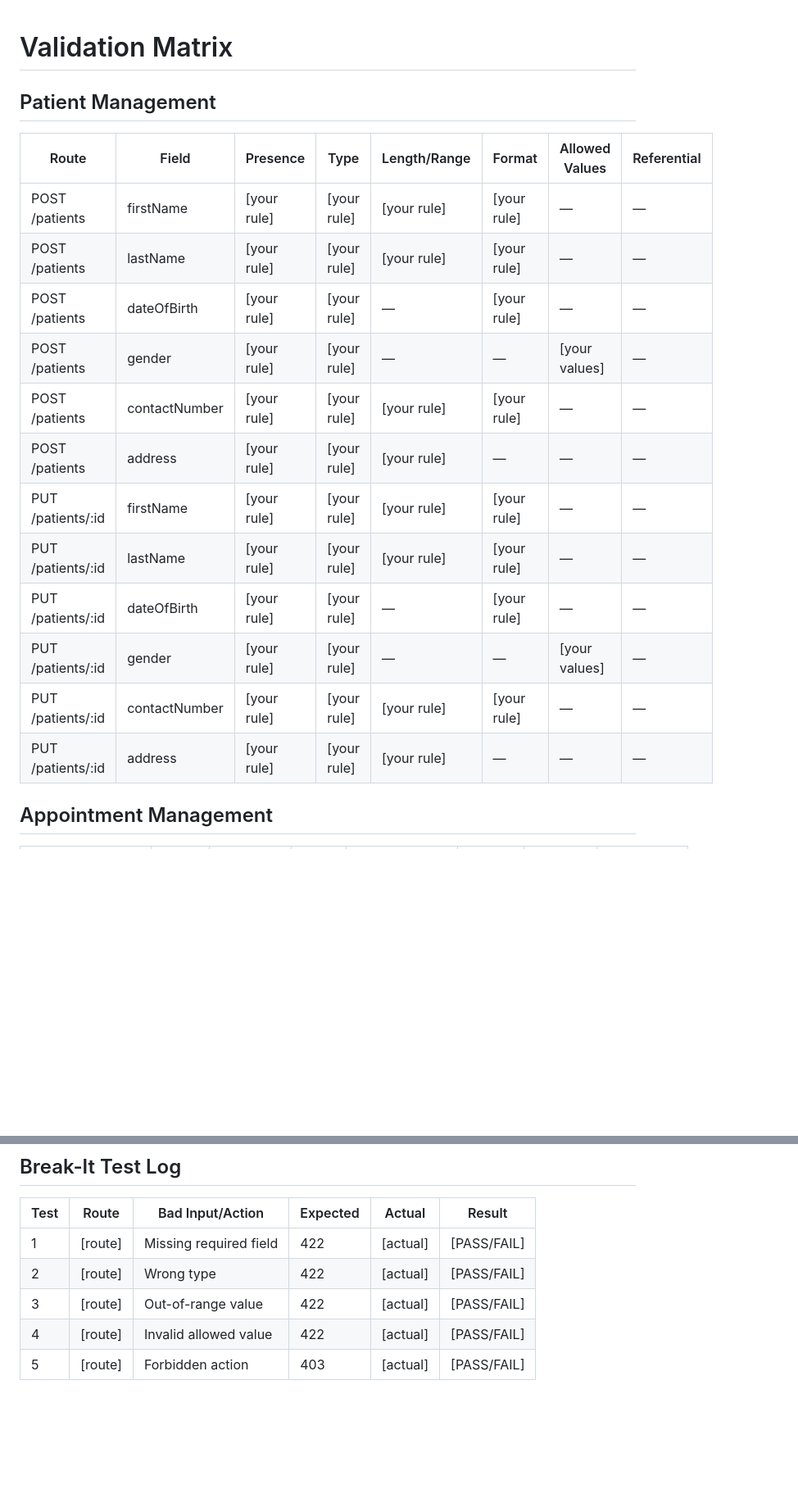
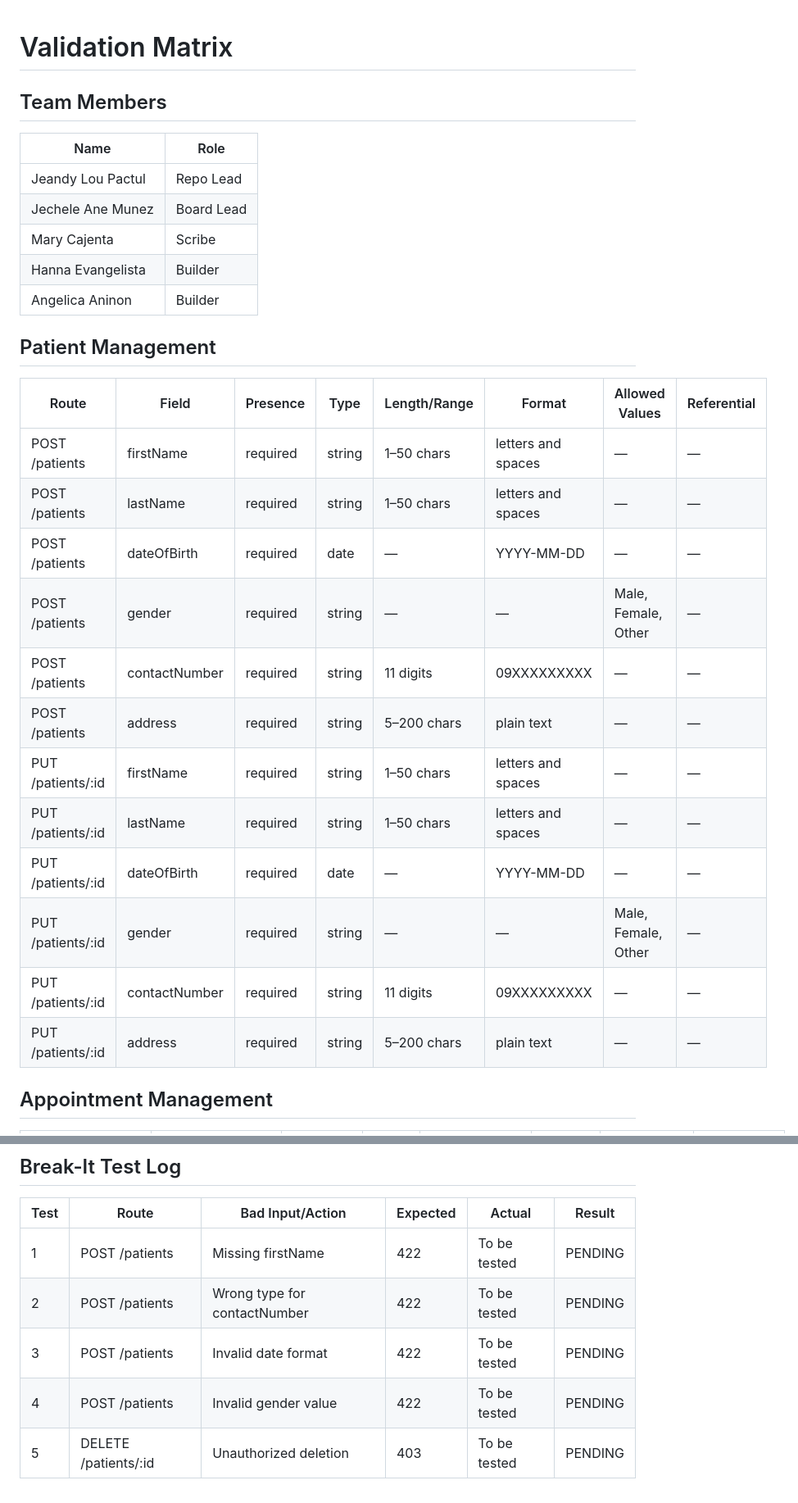
Before and after one commit to Jeandylou/barangay-health-center-system, a Markdown page: docs/validation.md, 2 parts joined by grey strips. Shown at 82% size. Drawn GitHub-style; blank space fills up the shorter version.

```diff
--- a/docs/validation.md
+++ b/docs/validation.md
@@ -1,21 +1,31 @@
 # Validation Matrix
+
+## Team Members
+
+| Name | Role |
+|---|---|
+| Jeandy Lou Pactul | Repo Lead |
+| Jechele Ane Munez | Board Lead |
+| Mary Cajenta | Scribe |
+| Hanna Evangelista | Builder |
+| Angelica Aninon | Builder |
 
 ## Patient Management
 
 | Route | Field | Presence | Type | Length/Range | Format | Allowed Values | Referential |
 |---|---|---|---|---|---|---|---|
-| POST /patients | firstName | [your rule] | [your rule] | [your rule] | [your rule] | — | — |
-| POST /patients | lastName | [your rule] | [your rule] | [your rule] | [your rule] | — | — |
-| POST /patients | dateOfBirth | [your rule] | [your rule] | — | [your rule] | — | — |
-| POST /patients | gender | [your rule] | [your rule] | — | — | [your values] | — |
-| POST /patients | contactNumber | [your rule] | [your rule] | [your rule] | [your rule] | — | — |
-| POST /patients | address | [your rule] | [your rule] | [your rule] | — | — | — |
-| PUT /patients/:id | firstName | [your rule] | [your rule] | [your rule] | [your rule] | — | — |
-| PUT /patients/:id | lastName | [your rule] | [your rule] | [your rule] | [your rule] | — | — |
-| PUT /patients/:id | dateOfBirth | [your rule] | [your rule] | — | [your rule] | — | — |
-| PUT /patients/:id | gender | [your rule] | [your rule] | — | — | [your values] | — |
-| PUT /patients/:id | contactNumber | [your rule] | [your rule] | [your rule] | [your rule] | — | — |
-| PUT /patients/:id | address | [your rule] | [your rule] | [your rule] | — | — | — |
+| POST /patients | firstName | required | string | 1–50 chars | letters and spaces | — | — |
+| POST /patients | lastName | required | string | 1–50 chars | letters and spaces | — | — |
+| POST /patients | dateOfBirth | required | date | — | YYYY-MM-DD | — | — |
+| POST /patients | gender | required | string | — | — | Male, Female, Other | — |
+| POST /patients | contactNumber | required | string | 11 digits | 09XXXXXXXXX | — | — |
+| POST /patients | address | required | string | 5–200 chars | plain text | — | — |
+| PUT /patients/:id | firstName | required | string | 1–50 chars | letters and spaces | — | — |
+| PUT /patients/:id | lastName | required | string | 1–50 chars | letters and spaces | — | — |
+| PUT /patients/:id | dateOfBirth | required | date | — | YYYY-MM-DD | — | — |
+| PUT /patients/:id | gender | required | string | — | — | Male, Female, Other | — |
+| PUT /patients/:id | contactNumber | required | string | 11 digits | 09XXXXXXXXX | — | — |
+| PUT /patients/:id | address | required | string | 5–200 chars | plain text | — | — |
 
 ## Appointment Management
 
@@ -73,8 +115,8 @@ Validation failures return:
 
 | Test | Route | Bad Input/Action | Expected | Actual | Result |
 |---|---|---|---|---|---|
-| 1 | [route] | Missing required field | 422 | [actual] | [PASS/FAIL] |
-| 2 | [route] | Wrong type | 422 | [actual] | [PASS/FAIL] |
-| 3 | [route] | Out-of-range value | 422 | [actual] | [PASS/FAIL] |
-| 4 | [route] | Invalid allowed value | 422 | [actual] | [PASS/FAIL] |
-| 5 | [route] | Forbidden action | 403 | [actual] | [PASS/FAIL] |
+| 1 | POST /patients | Missing firstName | 422 | To be tested | PENDING |
+| 2 | POST /patients | Wrong type for contactNumber | 422 | To be tested | PENDING |
+| 3 | POST /patients | Invalid date format | 422 | To be tested | PENDING |
+| 4 | POST /patients | Invalid gender value | 422 | To be tested | PENDING |
+| 5 | DELETE /patients/:id | Unauthorized deletion | 403 | To be tested | PENDING |
```
Also changed, not shown: other parts of docs/validation.md (+45 -13 lines).
